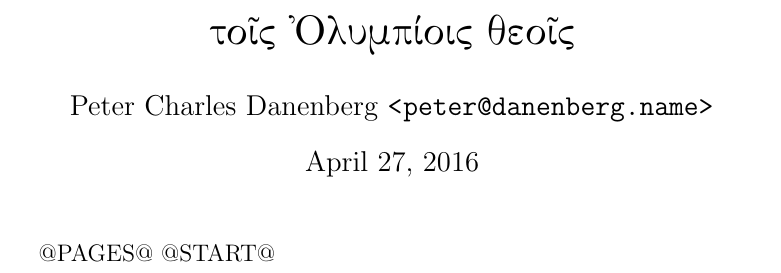
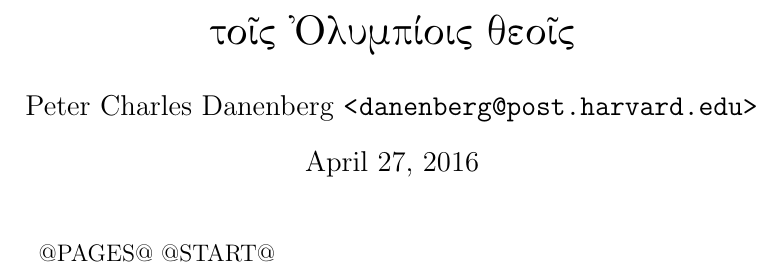
Before and after one commit to klutometis/pages, a LaTeX document (pages.in.tex): part of the page, cut so that both start at the same text. Compiled offline with pdfLaTeX.

```diff
--- a/pages.in.tex
+++ b/pages.in.tex
@@ -4,7 +4,8 @@
 \usepackage{hyperref}
 \pagestyle{headings}
 \title{\greek{toi=s )Olumpi'ois qeoi=s}}
-\author{Peter Charles Danenberg \nolinkurl{<peter@danenberg.name>}}
+%% TODO: Make the author itself an href?
+\author{Peter Charles Danenberg \nolinkurl{<danenberg@post.harvard.edu>}}
 \date{\today}
 \begin{document}
 \maketitle
```
